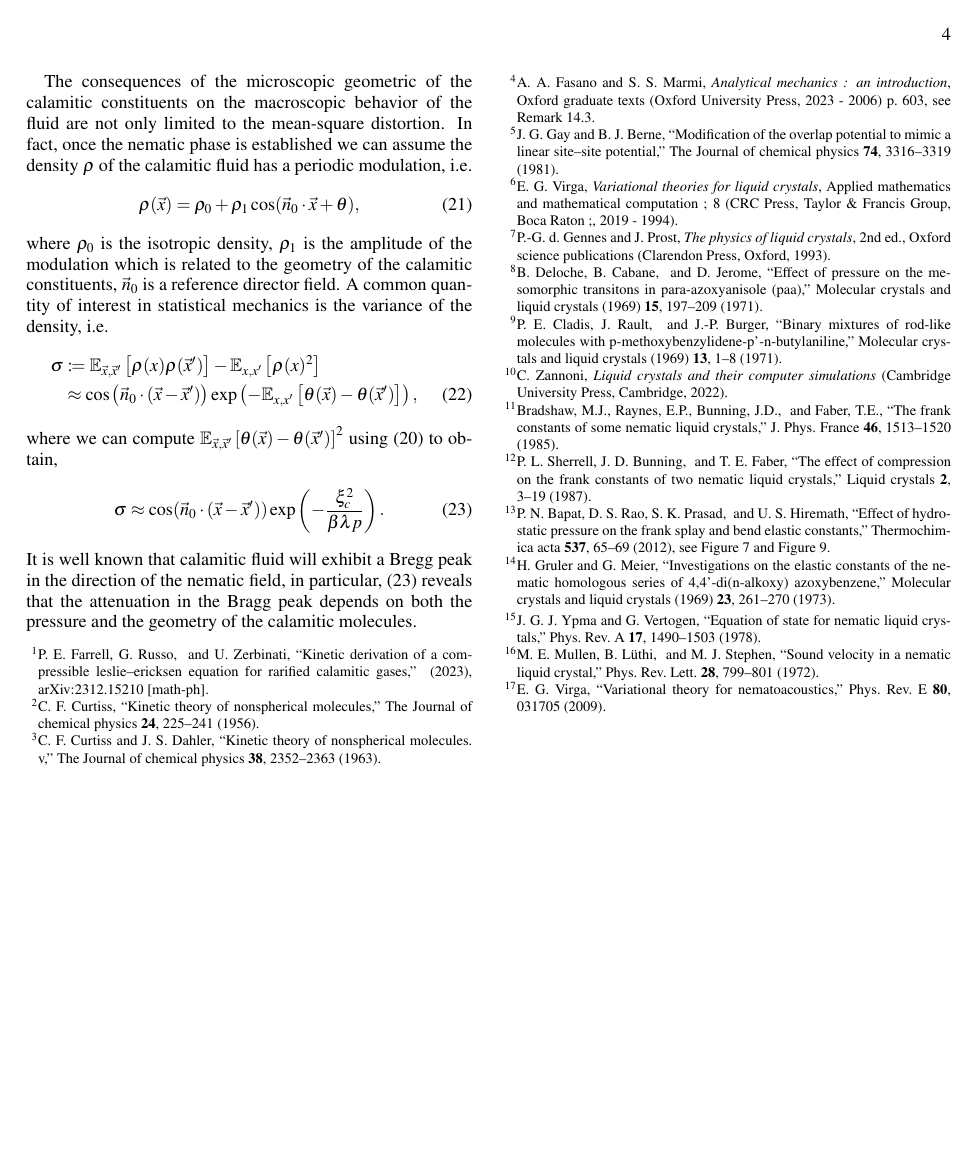
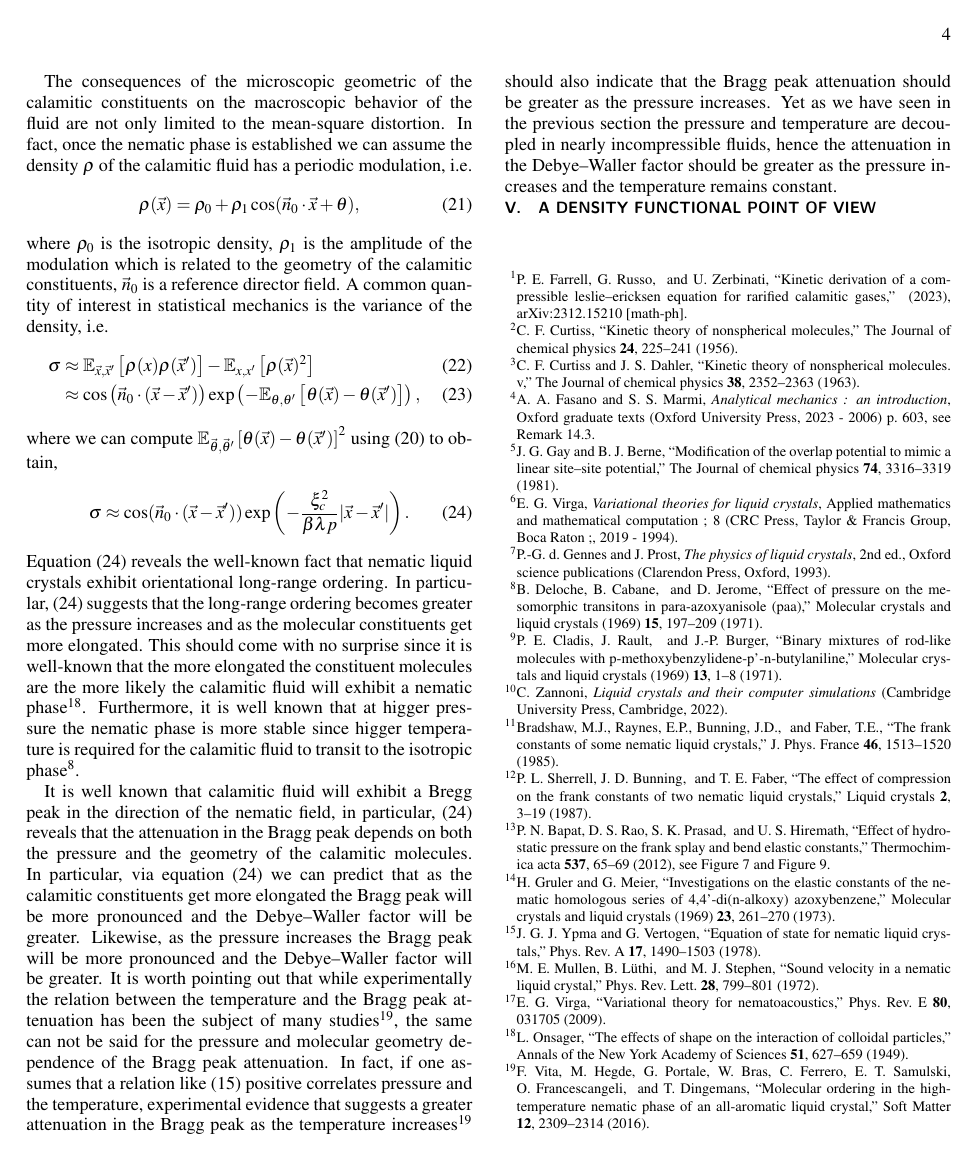
Before and after one commit to UZerbinati/FrankConstantsPaper, a LaTeX paper (aipsamp.tex, which reads aipsamp.bib): page 4 of 4. Compiled offline with pdfLaTeX.

Commit message:
Mean square distortion and Bragg peak
Signed-off-by: Umberto Zerbinati <zerbinati@maths.ox.ac.uk>

```diff
--- a/aipsamp.bib
+++ b/aipsamp.bib
@@ -212,3 +212,10 @@ year = {1973},
   doi = {10.1103/PhysRevLett.28.799},
   url = {https://link.aps.org/doi/10.1103/PhysRevLett.28.799}
 }
+@Article{VetAll79,
+author ="Vita, Francesco and Hegde, Maruti and Portale, Giuseppe and Bras, Wim and Ferrero, Claudio and Samulski, Edward T. and Francescangeli, Oriano and Dingemans, Theo",
+title  ="Molecular ordering in the high-temperature nematic phase of an all-aromatic liquid crystal",
+journal  ="Soft Matter",
+year  ="2016",
+volume  ="12",
+issue  ="8",
@@ -214,0 +227 @@ year = {1973},
+@article{O71,
@@ -214,0 +231,8 @@ year = {1973},
+journal = {Annals of the New York Academy of Sciences},
+number = {4},
+pages = {627-659},
+publisher = {Blackwell Publishing Ltd},
+title = {THE EFFECTS OF SHAPE ON THE INTERACTION OF COLLOIDAL PARTICLES},
+volume = {51},
+year = {1949},
+}
--- a/aipsamp.tex
+++ b/aipsamp.tex
@@ -264,14 +265,25 @@ The consequences of the microscopic geometric of the calamitic constituents on t
 where $\rho_0$ is the isotropic density, $\rho_1$ is the amplitude of the modulation which is related to the geometry of the calamitic constituents, $\vec{n}_0$ is a reference director field.
 A common quantity of interest in statistical mechanics is the variance of the density, i.e.
 \begin{align}
-  \sigma &\coloneqq \mathbb{E}_{\vec{x},\vec{x}'}\left[\rho(x)\rho(\vec{x}')\right] - \mathbb{E}_{x,x'}\left[\rho(x)^2\right]  \nonumber \\
-  &\approx \cos\left(\vec{n}_0\cdot (\vec{x}-\vec{x}')\right)\exp\left(-\mathbb{E}_{x,x'}\left[\theta(\vec{x})-\theta(\vec{x}')\right]\right),
+  \sigma&\approx \mathbb{E}_{\vec{x},\vec{x}'}\left[\rho(x)\rho(\vec{x}')\right] - \mathbb{E}_{x,x'}\left[\rho(\vec{x})^2\right]\\
+  &\approx \cos\left(\vec{n}_0\cdot (\vec{x}-\vec{x}')\right)\exp\left(-\mathbb{E}_{\theta,\theta'}\left[\theta(\vec{x})-\theta(\vec{x}')\right]\right),
 \end{align}
-where we can compute $\mathbb{E}_{\vec{x},\vec{x}'} \left[\theta(\vec{x})-\theta(\vec{x}')\right]^2$ using \eqref{eq:meanSquareDistortion} to obtain,
+where we can compute $\mathbb{E}_{\vec{\theta},\vec{\theta}'} \left[\theta(\vec{x})-\theta(\vec{x}')\right]^2$ using \eqref{eq:meanSquareDistortion} to obtain,
 \begin{equation}
   \label{eq:correlation}
-  \sigma \approx \cos(\vec{n}_0\cdot(\vec{x}-\vec{x}'))\exp\left(-\frac{\xi_c^2}{\beta \lambda p}\right).
+  \sigma \approx \cos(\vec{n}_0\cdot(\vec{x}-\vec{x}'))\exp\left(-\frac{\xi_c^2}{\beta \lambda p}\abs{\vec{x}-\vec{x}'}\right).
 \end{equation}
+Equation \eqref{eq:correlation} reveals the well-known fact that nematic liquid crystals exhibit orientational long-range ordering.
+In particular, \eqref{eq:correlation} suggests that the long-range ordering becomes greater as the pressure increases and as the molecular constituents get more elongated.
+This should come with no surprise since it is well-known that the more elongated the constituent molecules are the more likely the calamitic fluid will exhibit a nematic phase\cite{O71}.
+Furthermore, it is well known that at higger pressure the nematic phase is more stable since higger temperature is required for the calamitic fluid to transit to the isotropic phase\cite{DCJ71}.
+
 It is well known that calamitic fluid will exhibit a Bregg peak in the direction of the nematic field, in particular, \eqref{eq:correlation} reveals that the attenuation in the Bragg peak depends on both the pressure and the geometry of the calamitic molecules.
+In particular, via equation \eqref{eq:correlation} we can predict that as the calamitic constituents get more elongated the Bragg peak will be more pronounced and the Debye--Waller factor will be greater.
+Likewise, as the pressure increases the Bragg peak will be more pronounced and the Debye--Waller factor will be greater.
+It is worth pointing out that while experimentally the relation between the temperature and the Bragg peak attenuation has been the subject of many studies\cite{VetAll79}, the same can not be said for the pressure and molecular geometry dependence of the Bragg peak attenuation.
+In fact, if one assumes that a relation like \eqref{eq:virialExp} positive correlates pressure and the temperature, experimental evidence that suggests a greater attenuation in the Bragg peak as the temperature increases\cite{VetAll79} should also indicate that the Bragg peak attenuation should be greater as the pressure increases.
+Yet as we have seen in the previous section the pressure and temperature are decoupled in nearly incompressible fluids, hence the attenuation in the Debye--Waller factor should be greater as the pressure increases and the temperature remains constant.
+\section{A Density Functional Point of View}
 \bibliography{aipsamp}
 \end{document}
```
Also changed, not shown: aipsamp.bib (8 more changed lines), aipsamp.tex (3 more changed lines).
